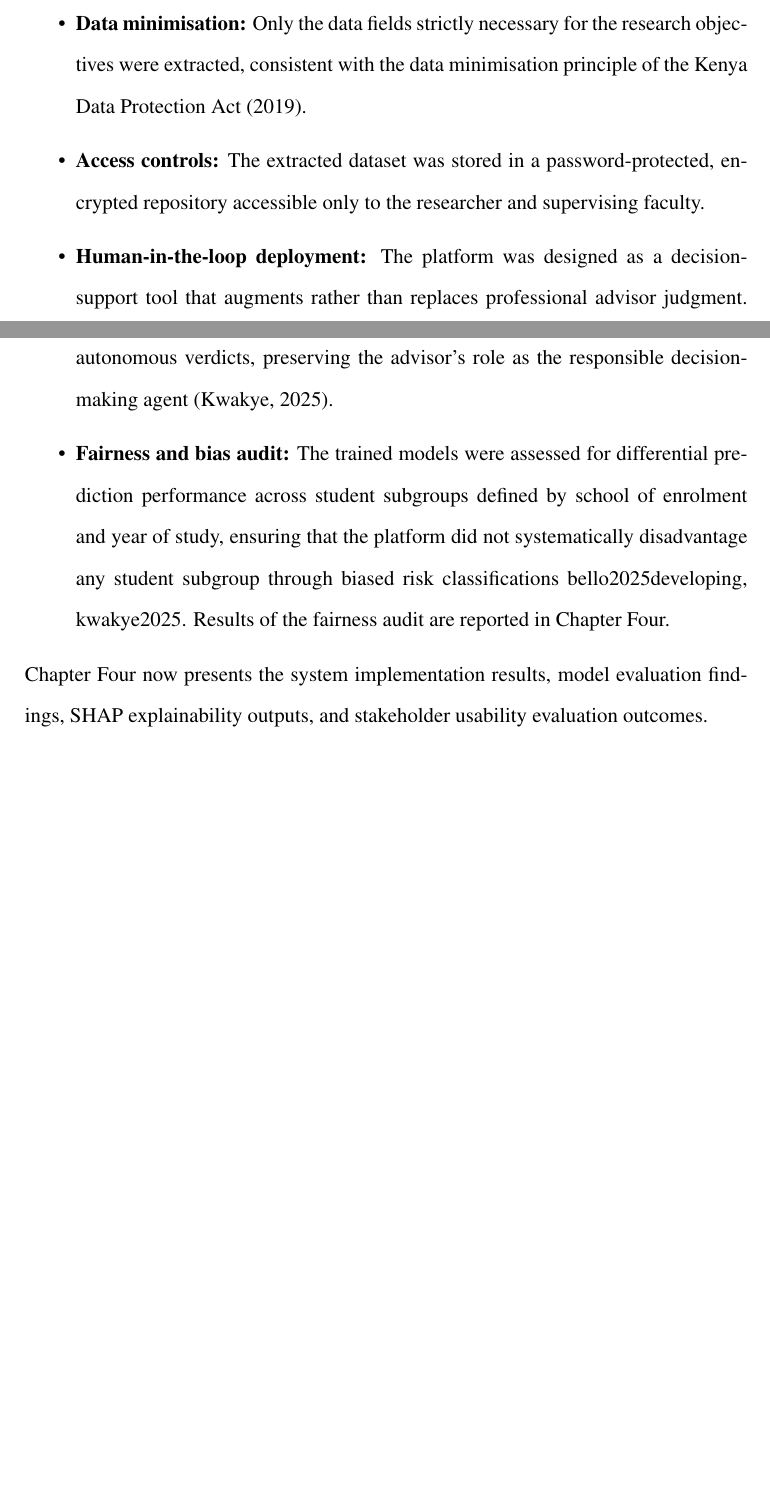
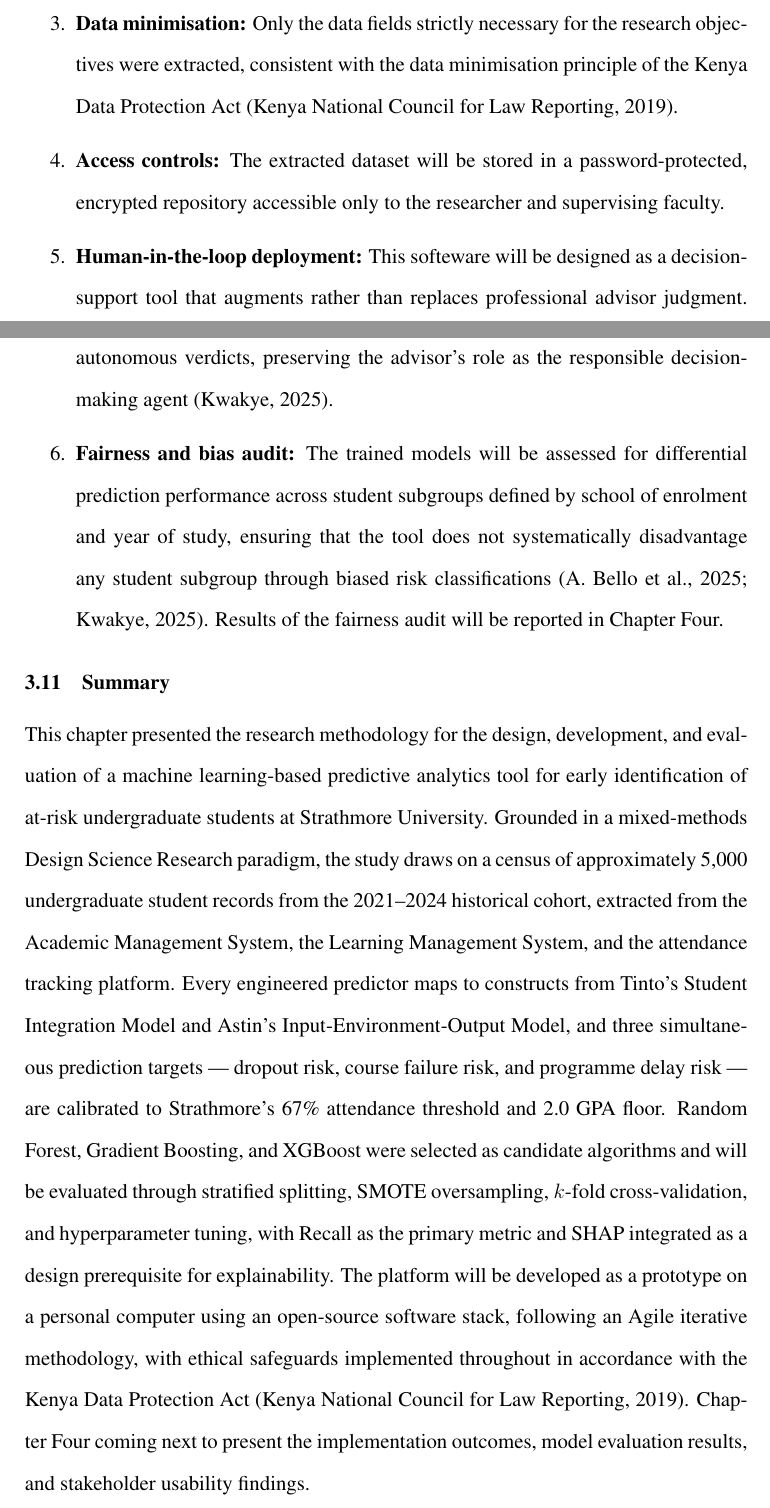
Before and after one commit to kathembo-tsongo/At_Risk_Student_Study_Documentation, a LaTeX thesis (At_Risk.tex, which reads references.bib): two parts of pages 81 and 82 of 88 before the commit and two parts of pages 84 and 85 of 92 after it, joined at a grey line, cut so that both start at the same text, the shorter picture padded with empty space. The pictures show the PDF file At_Risk.pdf that the author committed with the source.

Commit message:
first draft of chapter 3

```diff
--- a/At_Risk.tex
+++ b/At_Risk.tex
@@ -2485,11 +2486,11 @@ implemented throughout the study:
 
     \item \textbf{Data minimisation:} Only the data fields strictly necessary
     for the research objectives were extracted, consistent with the data
-    minimisation principle of the Kenya Data Protection Act (2019).
-
-    \item \textbf{Access controls:} The extracted dataset was stored in a
+    minimisation principle of the Kenya Data Protection Act \parencite{kenya2019dataprotection}.
+
+    \item \textbf{Access controls:} The extracted dataset will be stored in a
     password-protected, encrypted repository accessible only to the researcher
     and supervising faculty.
 
-    \item \textbf{Human-in-the-loop deployment:} The platform was designed
+    \item \textbf{Human-in-the-loop deployment:} This softeware will be designed
     as a decision-support tool that augments rather than replaces professional
@@ -2497,17 +2498,38 @@ implemented throughout the study:
     evidence-based recommendations, not autonomous verdicts, preserving the
     advisor's role as the responsible decision-making agent \parencite{kwakye2025}.
 
-    \item \textbf{Fairness and bias audit:} The trained models were assessed
+    \item \textbf{Fairness and bias audit:} The trained models will be assessed
     for differential prediction performance across student subgroups defined
-    by school of enrolment and year of study, ensuring that the platform
-    did not systematically disadvantage any student subgroup through biased
-    risk classifications \citparenciteep{bello2025developing, kwakye2025}.
-    Results of the fairness audit are reported in Chapter Four.
-\end{itemize}
-
-Chapter Four now presents the system implementation results, model evaluation
-findings, SHAP explainability outputs, and stakeholder usability evaluation
-outcomes.
+    by school of enrolment and year of study, ensuring that the tool does not
+    systematically disadvantage any student subgroup through biased
+    risk classifications \parencite{bello2025developing, kwakye2025}.
+    Results of the fairness audit will be reported in Chapter Four.
+\end{enumerate}
+
+\section{Summary}
+
+This chapter presented the research methodology for the design, development,
+and evaluation of a machine learning-based predictive analytics tool for
+early identification of at-risk undergraduate students at Strathmore
+University. Grounded in a mixed-methods Design Science Research paradigm,
+the study draws on a census of approximately 5,000 undergraduate student
+records from the 2021--2024 historical cohort, extracted from the Academic
+Management System, the Learning Management System, and the attendance
+tracking platform. Every engineered predictor maps to constructs from
+Tinto's Student Integration Model and Astin's Input-Environment-Output
+Model, and three simultaneous prediction targets --- dropout risk, course
+failure risk, and programme delay risk --- are calibrated to Strathmore's
+67\% attendance threshold and 2.0 GPA floor. Random Forest, Gradient
+Boosting, and XGBoost were selected as candidate algorithms and will be
+evaluated through stratified splitting, SMOTE oversampling, $k$-fold
+cross-validation, and hyperparameter tuning, with Recall as the primary
+metric and SHAP integrated as a design prerequisite for explainability.
+The platform will be developed as a prototype on a personal computer using
+an open-source software stack, following an Agile iterative methodology,
+with ethical safeguards implemented throughout in accordance with the
+Kenya Data Protection Act \parencite{kenya2019dataprotection}. Chapter
+Four coming next to present the implementation outcomes, model evaluation results, and
+stakeholder usability findings.
 
 % ─────────────────────────────────────────────────────────────────────────────
 % REFERENCES
--- a/references.bib
+++ b/references.bib
@@ -1773,3 +1773,9 @@
   year      = {2021},
   doi       = {10.24432/C5MC89}
 }
+
+@legislation{kenya2019dataprotection,
+  author       = {{Kenya National Council for Law Reporting}},
+  title        = {Data Protection Act},
+  number       = {Cap.\ 411C},
+  year         = {2019},
```
Also changed, not shown: At_Risk.bbl, At_Risk.pdf, At_Risk.tex (63 more changed lines), references.bib (4 more changed lines), 12 other files. Lines whose indentation alone changed are shown as unchanged.
